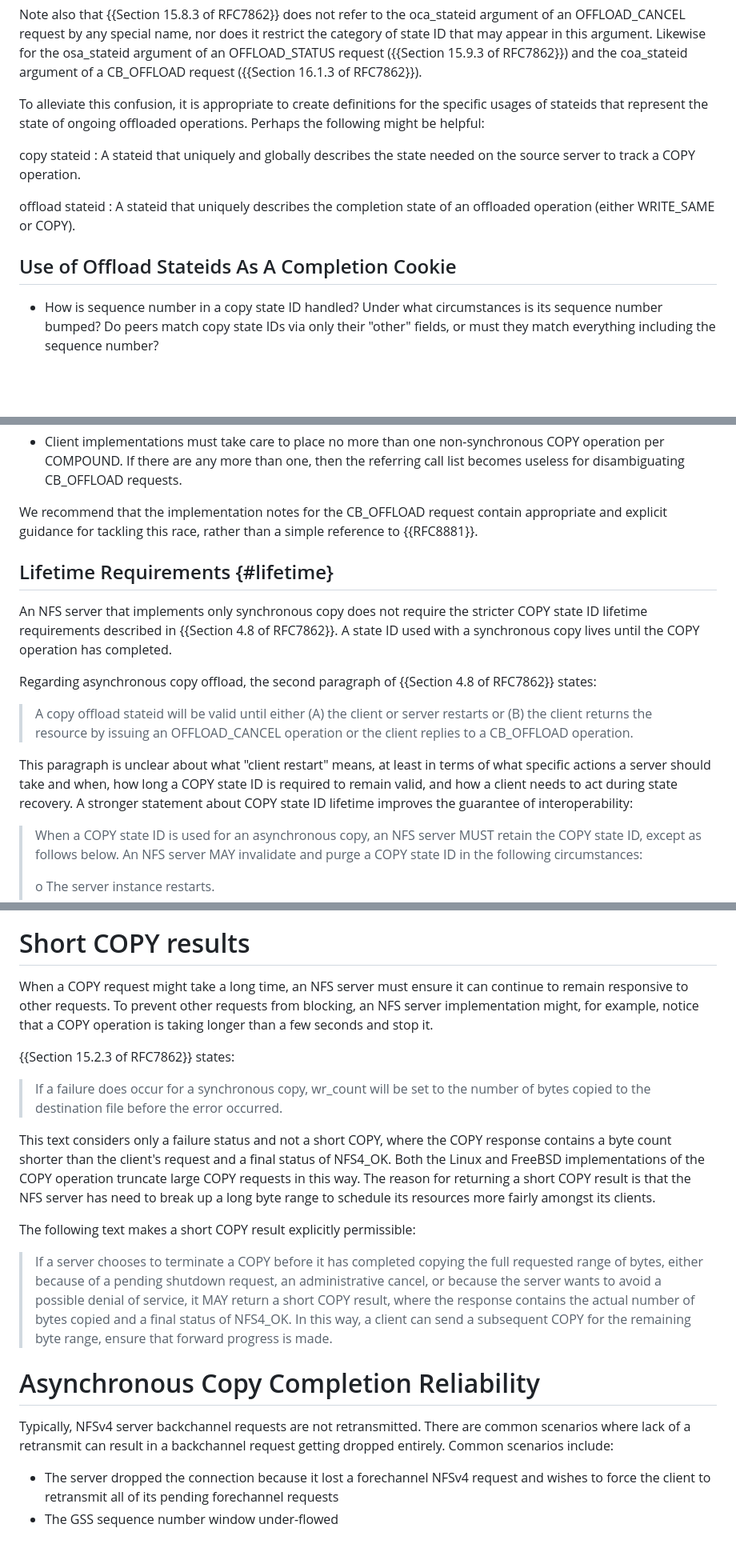
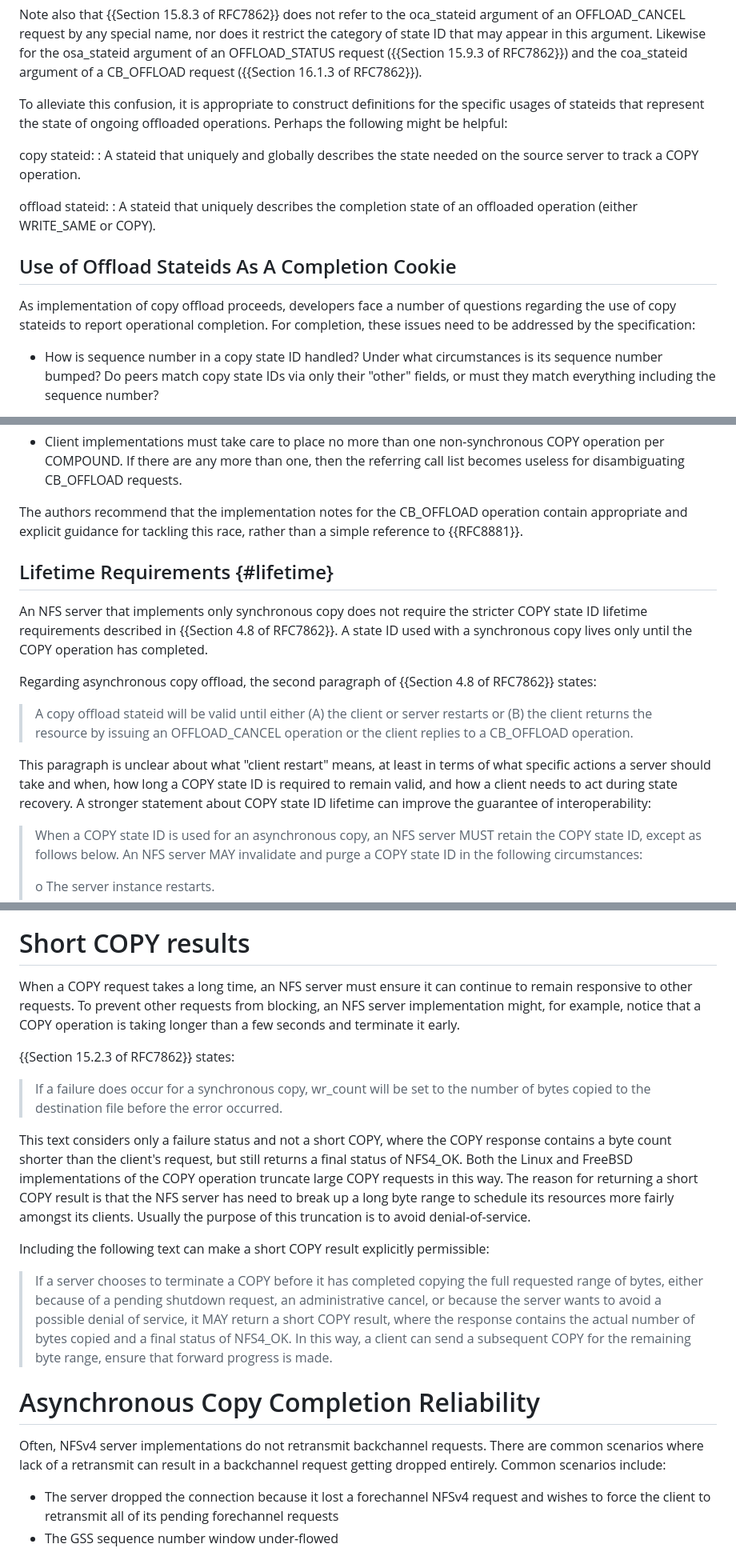
Before and after one commit to chucklever/i-d-update-copy-spec, a Markdown page: draft-cel-nfsv4-update-copy-spec.md, 3 parts joined by grey strips. Shown: that part at 80% size. GitHub-like rendering; blank space fills up the shorter version.

```diff
--- a/draft-cel-nfsv4-update-copy-spec.md
+++ b/draft-cel-nfsv4-update-copy-spec.md
@@ -226,20 +233,25 @@ Likewise for the osa_stateid argument of an OFFLOAD_STATUS request
 and the coa_stateid argument of a CB_OFFLOAD request
 ({{Section 16.1.3 of RFC7862}}).
 
-To alleviate this confusion, it is appropriate to create definitions
-for the specific usages of stateids that represent the state of
-ongoing offloaded operations. Perhaps the following might be
-helpful:
+To alleviate this confusion, it is appropriate to construct
+definitions for the specific usages of stateids that represent
+the state of ongoing offloaded operations. Perhaps the following
+might be helpful:
 
-copy stateid
+copy stateid:
 : A stateid that uniquely and globally describes the state
 needed on the source server to track a COPY operation.
 
-offload stateid
+offload stateid:
 : A stateid that uniquely describes the completion state of an
 offloaded operation (either WRITE_SAME or COPY).
 
 ## Use of Offload Stateids As A Completion Cookie
+
+As implementation of copy offload proceeds, developers face
+a number of questions regarding the use of copy stateids to
+report operational completion. For completion, these issues
+need to be addressed by the specification:
 
 - How is sequence number in a copy state ID handled?  Under
   what circumstances is its sequence number bumped? Do peers
@@ -302,16 +314,17 @@ bullet-proof, there are still issues with it:
   any more than one, then the referring call list becomes useless
   for disambiguating CB_OFFLOAD requests.
 
-We recommend that the implementation notes for the CB_OFFLOAD
-request contain appropriate and explicit guidance for tackling
-this race, rather than a simple reference to {{RFC8881}}.
+The authors recommend that the implementation notes for the
+CB_OFFLOAD operation contain appropriate and explicit guidance
+for tackling this race, rather than a simple reference to
+{{RFC8881}}.
 
 ## Lifetime Requirements {#lifetime}
 
 An NFS server that implements only synchronous copy does not
 require the stricter COPY state ID lifetime requirements described
 in {{Section 4.8 of RFC7862}}. A state ID used with a synchronous
-copy lives until the COPY operation has completed.
+copy lives only until the COPY operation has completed.
 
 Regarding asynchronous copy offload,
 the second paragraph of {{Section 4.8 of RFC7862}} states:
@@ -325,7 +338,7 @@ This paragraph is unclear about what "client restart" means, at least
 in terms of what specific actions a server should take and when, how
 long a COPY state ID is required to remain valid, and how a client
 needs to act during state recovery. A stronger statement about
-COPY state ID lifetime improves the guarantee of interoperability:
+COPY state ID lifetime can improve the guarantee of interoperability:
 
 > When a COPY state ID is used for an asynchronous copy, an NFS
 > server MUST retain the COPY state ID, except as follows below.
@@ -683,11 +697,11 @@ a COPY operation, the specification needs to state explicitly that:
 
 # Short COPY results
 
-When a COPY request might take a long time, an NFS server must
+When a COPY request takes a long time, an NFS server must
 ensure it can continue to remain responsive to other requests.
 To prevent other requests from blocking, an NFS server
 implementation might, for example, notice that a COPY operation
-is taking longer than a few seconds and stop it.
+is taking longer than a few seconds and terminate it early.
 
 {{Section 15.2.3 of RFC7862}} states:
 
@@ -697,13 +711,15 @@ is taking longer than a few seconds and stop it.
 
 This text considers only a failure status and not a short COPY, where
 the COPY response contains a byte count shorter than the client's
-request and a final status of NFS4_OK. Both the Linux and FreeBSD
-implementations of the COPY operation truncate large COPY requests
-in this way. The reason for returning a short COPY result is that
-the NFS server has need to break up a long byte range to schedule
-its resources more fairly amongst its clients.
+request, but still returns a final status of NFS4_OK. Both the Linux
+and FreeBSD implementations of the COPY operation truncate large COPY
+requests in this way. The reason for returning a short COPY result is
+that the NFS server has need to break up a long byte range to schedule
+its resources more fairly amongst its clients. Usually the purpose of
+this truncation is to avoid denial-of-service.
 
-The following text makes a short COPY result explicitly permissible:
+Including the following text can make a short COPY result explicitly
+permissible:
 
 > If a server chooses to terminate a COPY before it has completed
 > copying the full requested range of bytes, either because of a
@@ -716,10 +732,10 @@ The following text makes a short COPY result explicitly permissible:
 
 # Asynchronous Copy Completion Reliability
 
-Typically, NFSv4 server backchannel requests are not retransmitted.
-There are common scenarios where lack of a retransmit can result in
-a backchannel request getting dropped entirely. Common scenarios
-include:
+Often, NFSv4 server implementations do not retransmit backchannel
+requests. There are common scenarios where lack of a retransmit can
+result in a backchannel request getting dropped entirely. Common
+scenarios include:
 
 - The server dropped the connection because it lost a forechannel
   NFSv4 request and wishes to force the client to retransmit all
```
Also changed, not shown: other parts of draft-cel-nfsv4-update-copy-spec.md (+61 -53 lines).
